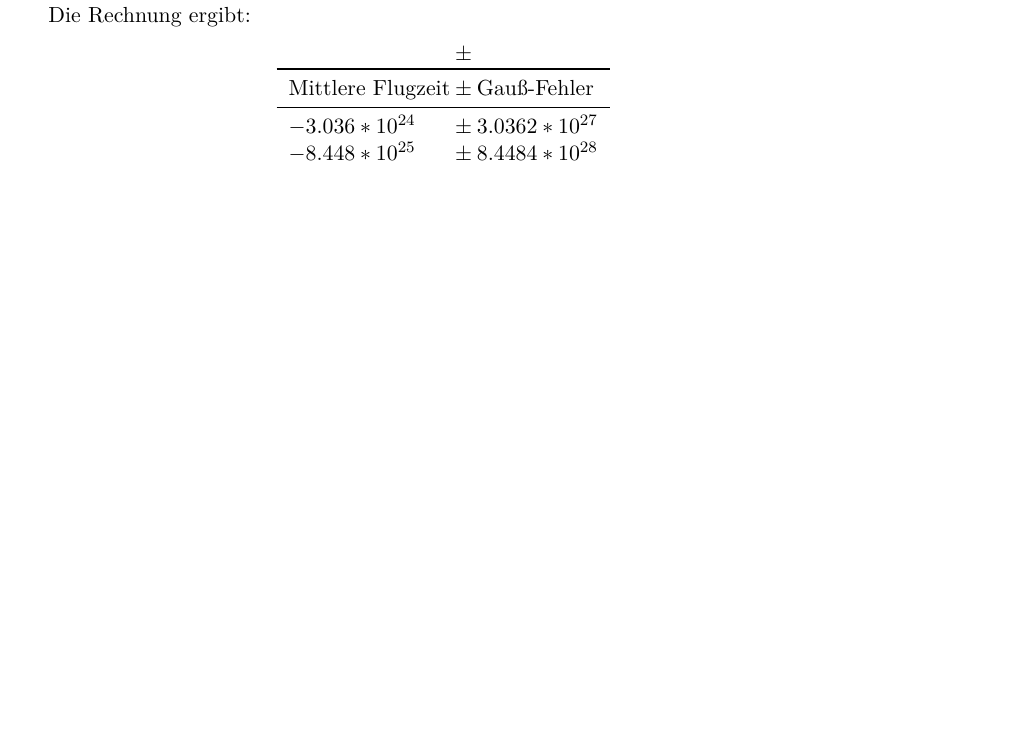
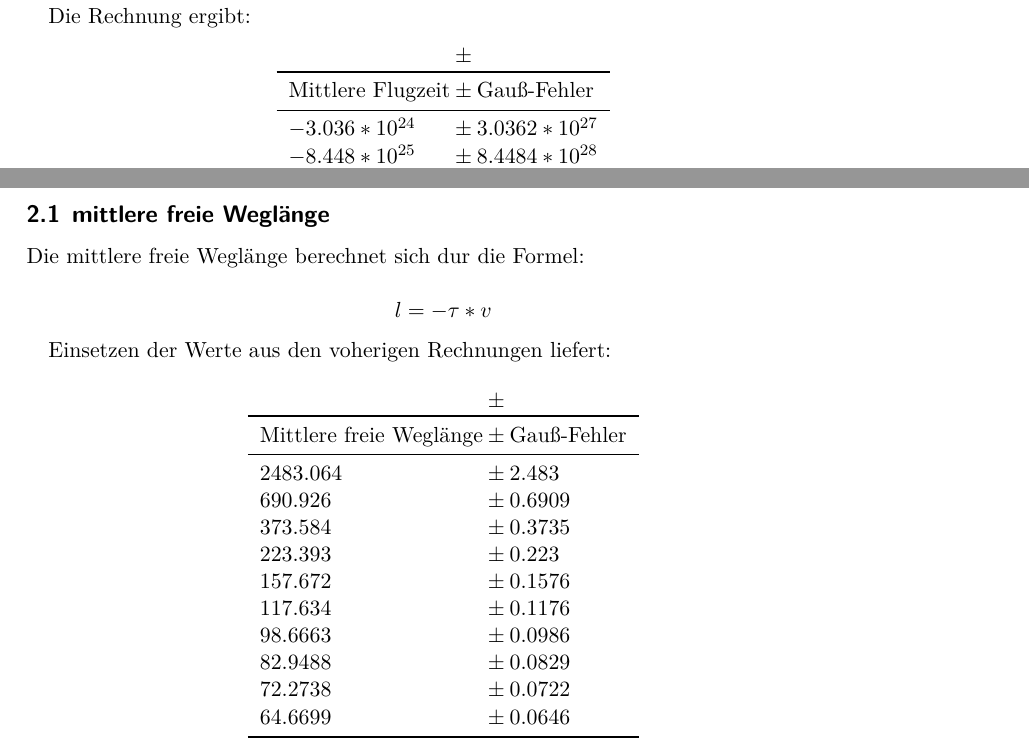
Before and after one commit to timtheissel/AnfaengerPraktikum, a LaTeX document (HallEffekt/rest.tex): part of the page before the commit and two parts of pages 1 and 2 of 2 after it, the two joined at a grey line, cut so that both start at the same text, the shorter picture padded with empty space. Compiled offline with XeLaTeX.

Commit message:
du hurensohn

```diff
--- a/HallEffekt/rest.tex
+++ b/HallEffekt/rest.tex
@@ -70,4 +69,32 @@ Die Rechnung ergibt:
     \end{tabular}
 \end{center}
 
+\subsection{mittlere freie Weglänge}
+
+Die mittlere freie Weglänge berechnet sich dur die Formel:
+
+\begin{displaymath}
+    l = -\tau * v
+\end{displaymath}
+
+Einsetzen der Werte aus den voherigen Rechnungen liefert:
+
+\begin{center}
+    \begin{tabular}{l @{${}\pm{}$}lll}\\
+    \toprule
+    Mittlere freie Weglänge & Gauß-Fehler\\
+    \midrule
+    2483.064  & 2.483 \\
+     690.926  & 0.6909    \\
+     373.584  & 0.3735     \\
+     223.393  & 0.223 \\
+     157.672  & 0.1576  \\
+     117.634  & 0.1176 \\
+     98.6663  & 0.0986 \\
+     82.9488  & 0.0829 \\
+     72.2738  & 0.0722  \\
+     64.6699  & 0.0646 \\
+    \bottomrule
+    \end{tabular}
+\end{center}
 \end{document}
```
Also changed, not shown: HallEffekt/ladungsdichte.txt (+10 -10 lines), HallEffekt/rest.pdf (added), HallEffekt/rest.tex (1 more changed lines), 4 other files.
